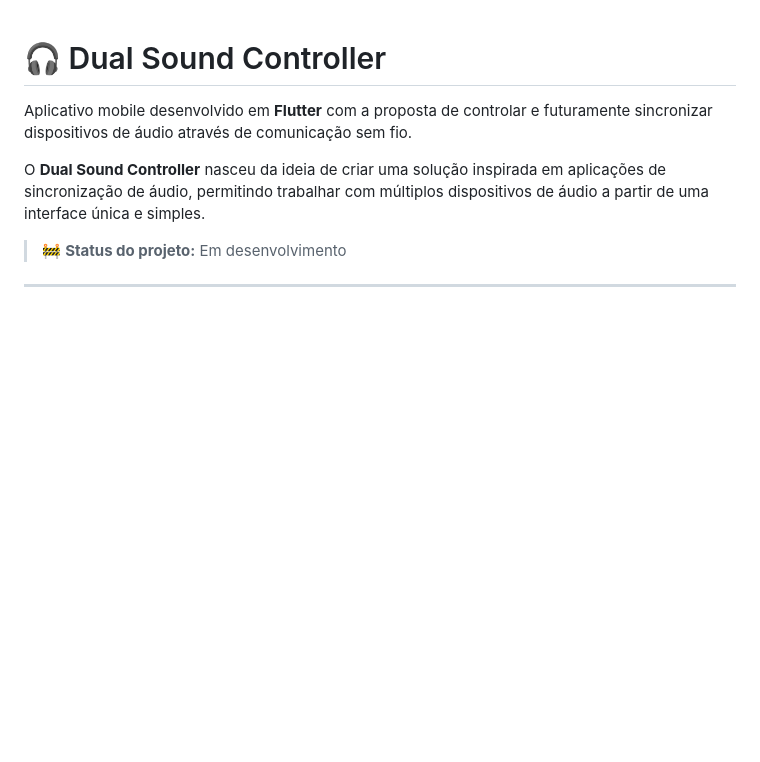
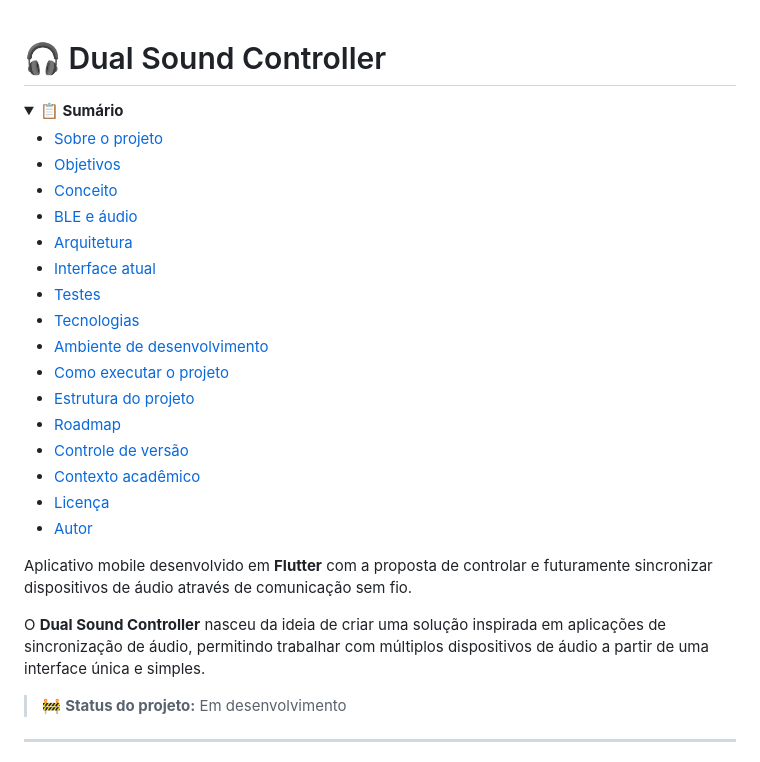
Before and after one commit to otzjoao/dual-sound-controller, a Markdown page: README.md, the part around one of its changes. Rendered like a GitHub page; folded sections open; blank space fills up the shorter version.

Commit message:
docs: atualizando sumário do readme

```diff
--- a/README.md
+++ b/README.md
@@ -1 +1,23 @@
 # 🎧 Dual Sound Controller
+
+<!-- TOC -->
+<details>
+<summary><strong>📋 Sumário</strong></summary>
+
+- [Sobre o projeto](#-sobre-o-projeto)
+- [Objetivos](#-objetivos)
+- [Conceito](#-conceito)
+- [BLE e áudio](#-ble-e-áudio)
+- [Arquitetura](#️-arquitetura)
+- [Interface atual](#-interface-atual)
+- [Testes](#-testes)
+- [Tecnologias](#️-tecnologias)
+- [Ambiente de desenvolvimento](#-ambiente-de-desenvolvimento)
+- [Como executar o projeto](#-como-executar-o-projeto)
+- [Estrutura do projeto](#-estrutura-do-projeto)
+- [Roadmap](#️-roadmap)
+- [Controle de versão](#-controle-de-versão)
+- [Contexto acadêmico](#-contexto-acadêmico)
+- [Licença](#-licença)
+- [Autor](#-autor)
+
```
Also changed, not shown: other parts of README.md (+1 -0 lines).
